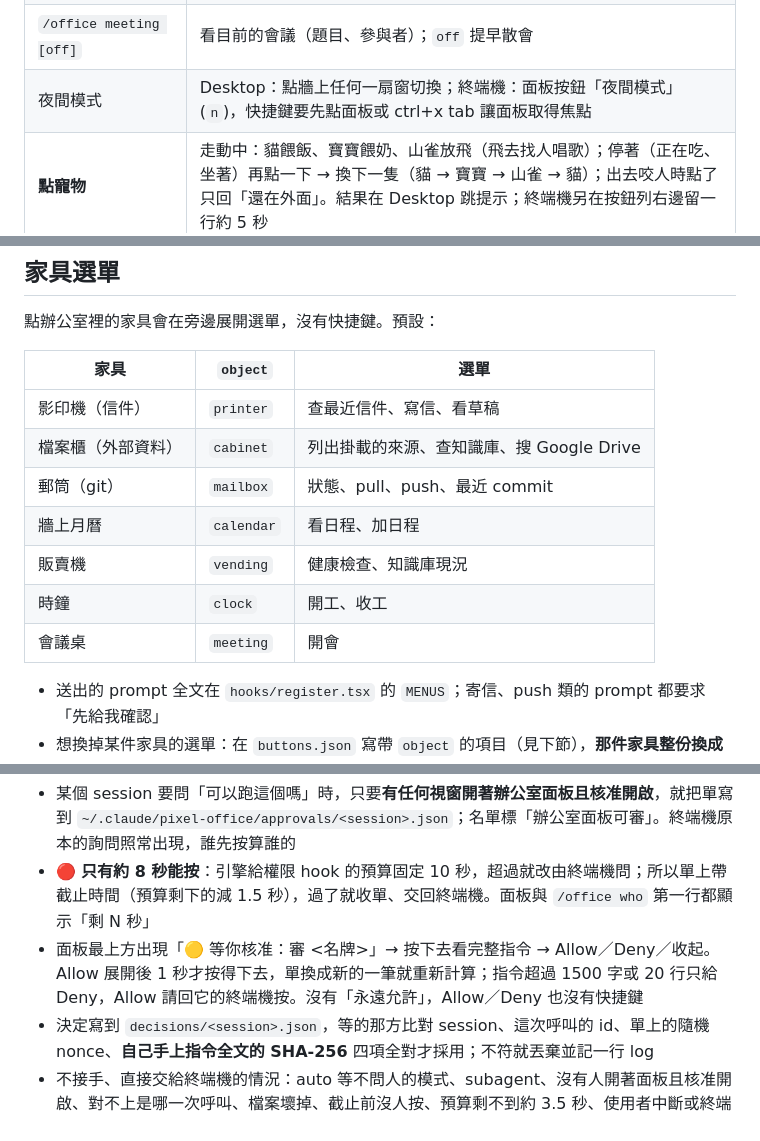
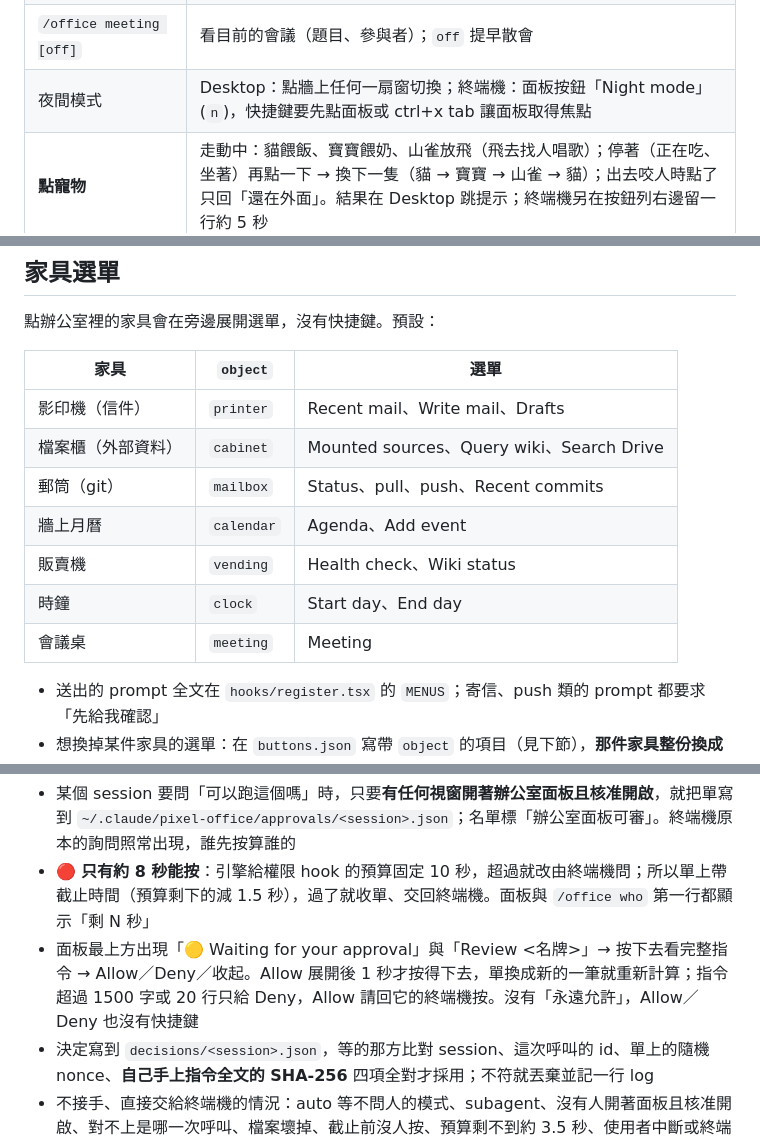
Before and after one commit to Q00jkf/pixel-office, a Markdown page: docs/使用說明.md, 3 parts joined by grey strips. Drawn GitHub-style.

```diff
--- a/docs/使用說明.md
+++ b/docs/使用說明.md
@@ -19,7 +19,7 @@
 | `/office bite [名牌]` | 放貓咬人（小寶寶是爬過去抱大腿、山雀是飛過去唱歌）；不指定就隨機挑一位員工，主管在主管室不會被咬 |
 | `/office pet [cat｜baby｜bird]` | 辦公室裡的貓、小寶寶、銀喉長尾山雀切換（不帶參數就依序換）；只影響自己看到的畫面，重開後仍記得 |
 | `/office meeting [off]` | 看目前的會議（題目、參與者）；`off` 提早散會 |
-| 夜間模式 | Desktop：點牆上任何一扇窗切換；終端機：面板按鈕「夜間模式」(`n`)，快捷鍵要先點面板或 ctrl+x tab 讓面板取得焦點 |
+| 夜間模式 | Desktop：點牆上任何一扇窗切換；終端機：面板按鈕「Night mode」(`n`)，快捷鍵要先點面板或 ctrl+x tab 讓面板取得焦點 |
 | **點寵物** | 走動中：貓餵飯、寶寶餵奶、山雀放飛（飛去找人唱歌）；停著（正在吃、坐著）再點一下 → 換下一隻（貓 → 寶寶 → 山雀 → 貓）；出去咬人時點了只回「還在外面」。結果在 Desktop 跳提示；終端機另在按鈕列右邊留一行約 5 秒 |
 | **點柯基**（只在 Desktop） | 冒愛心 |
 | **點家具** | 旁邊展開小選單，選一項就把 prompt 送進這個視窗（見下方「家具選單」）；再點同一件或按「取消」收起，同時只開一個 |
@@ -54,13 +54,13 @@
 
 | 家具 | `object` | 選單 |
 |---|---|---|
-| 影印機（信件） | `printer` | 查最近信件、寫信、看草稿 |
-| 檔案櫃（外部資料） | `cabinet` | 列出掛載的來源、查知識庫、搜 Google Drive |
-| 郵筒（git） | `mailbox` | 狀態、pull、push、最近 commit |
-| 牆上月曆 | `calendar` | 看日程、加日程 |
-| 販賣機 | `vending` | 健康檢查、知識庫現況 |
-| 時鐘 | `clock` | 開工、收工 |
-| 會議桌 | `meeting` | 開會 |
+| 影印機（信件） | `printer` | Recent mail、Write mail、Drafts |
+| 檔案櫃（外部資料） | `cabinet` | Mounted sources、Query wiki、Search Drive |
+| 郵筒（git） | `mailbox` | Status、pull、push、Recent commits |
+| 牆上月曆 | `calendar` | Agenda、Add event |
+| 販賣機 | `vending` | Health check、Wiki status |
+| 時鐘 | `clock` | Start day、End day |
+| 會議桌 | `meeting` | Meeting |
 
 - 送出的 prompt 全文在 `hooks/register.tsx` 的 `MENUS`；寄信、push 類的 prompt 都要求「先給我確認」
 - 想換掉某件家具的選單：在 `buttons.json` 寫帶 `object` 的項目（見下節），**那件家具整份換成你的**，其他家具照預設；每件最多 6 項
@@ -116,7 +116,7 @@ cp "<plugin 目錄>/buttons.example.json" ~/.claude/pixel-office/buttons.json
 
 - 某個 session 要問「可以跑這個嗎」時，只要**有任何視窗開著辦公室面板且核准開啟**，就把單寫到 `~/.claude/pixel-office/approvals/<session>.json`；名單標「辦公室面板可審」。終端機原本的詢問照常出現，誰先按算誰的
 - 🔴 **只有約 8 秒能按**：引擎給權限 hook 的預算固定 10 秒，超過就改由終端機問；所以單上帶截止時間（預算剩下的減 1.5 秒），過了就收單、交回終端機。面板與 `/office who` 第一行都顯示「剩 N 秒」
-- 面板最上方出現「🟡 等你核准：審 <名牌>」→ 按下去看完整指令 → Allow／Deny／收起。Allow 展開後 1 秒才按得下去，單換成新的一筆就重新計算；指令超過 1500 字或 20 行只給 Deny，Allow 請回它的終端機按。沒有「永遠允許」，Allow／Deny 也沒有快捷鍵
+- 面板最上方出現「🟡 Waiting for your approval」與「Review <名牌>」→ 按下去看完整指令 → Allow／Deny／收起。Allow 展開後 1 秒才按得下去，單換成新的一筆就重新計算；指令超過 1500 字或 20 行只給 Deny，Allow 請回它的終端機按。沒有「永遠允許」，Allow／Deny 也沒有快捷鍵
 - 決定寫到 `decisions/<session>.json`，等的那方比對 session、這次呼叫的 id、單上的隨機 nonce、**自己手上指令全文的 SHA-256** 四項全對才採用；不符就丟棄並記一行 log
 - 不接手、直接交給終端機的情況：auto 等不問人的模式、subagent、沒有人開著面板且核准開啟、對不上是哪一次呼叫、檔案壞掉、截止前沒人按、預算剩不到約 3.5 秒、使用者中斷或終端機先按了。處理完兩個檔覆寫成 `{"state":"done"}`（不留指令內容）
 - 🔴 **限制**：這兩個檔是本機共用檔，同一個使用者帳號下的其他程式（包括別的 Claude session 跑的 Bash）理論上讀得到 nonce、也寫得出決定。這個機制防的是**誤按與配錯**（看錯單、按到別人的、按到舊的、單被換字），**不防本機惡意程式**
```
Also changed, not shown: CHANGELOG.md (+14 -0 lines), README.md (+1 -1 lines), docs/meeting.png, docs/office.png, docs/social-preview.png, 9 other files.
